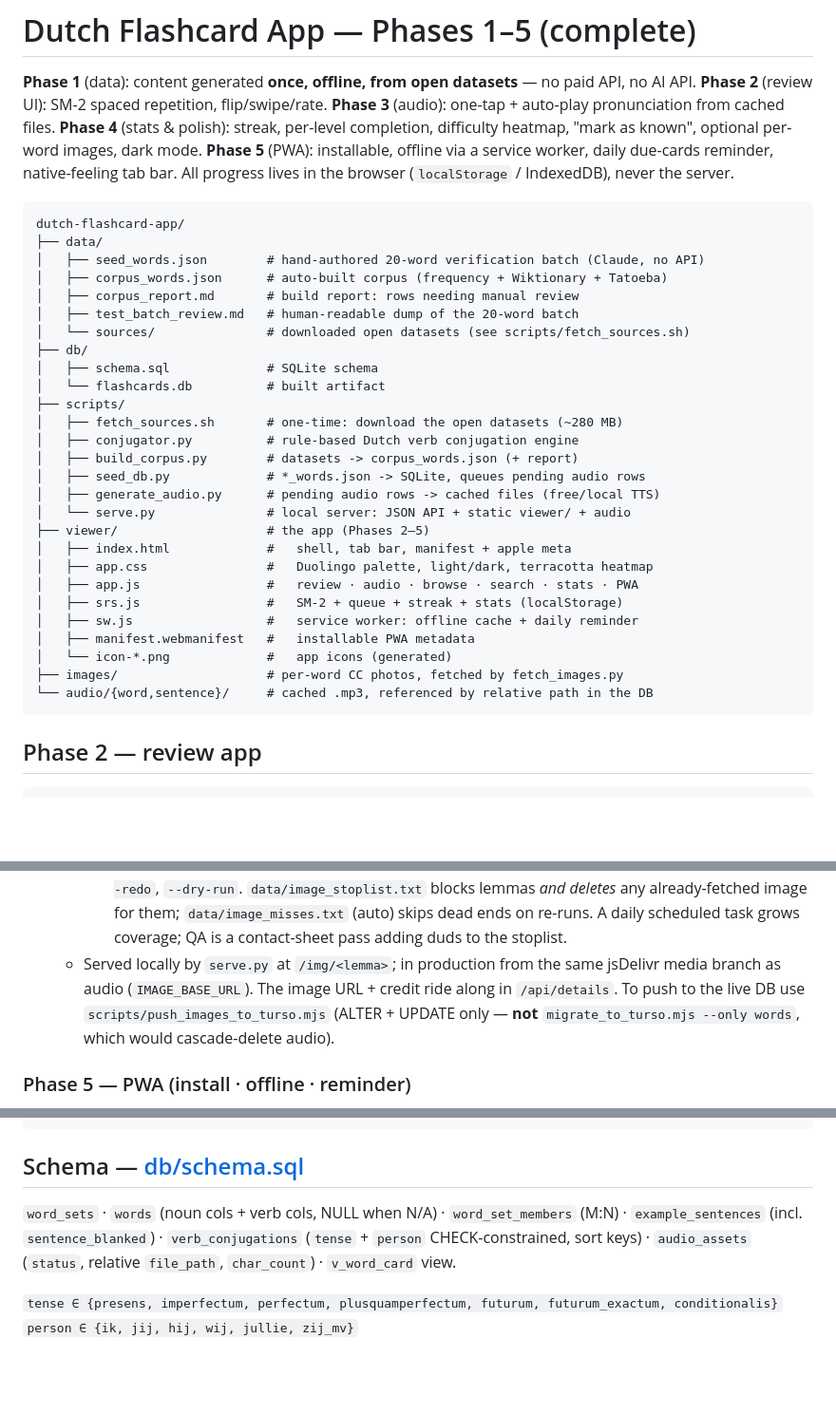
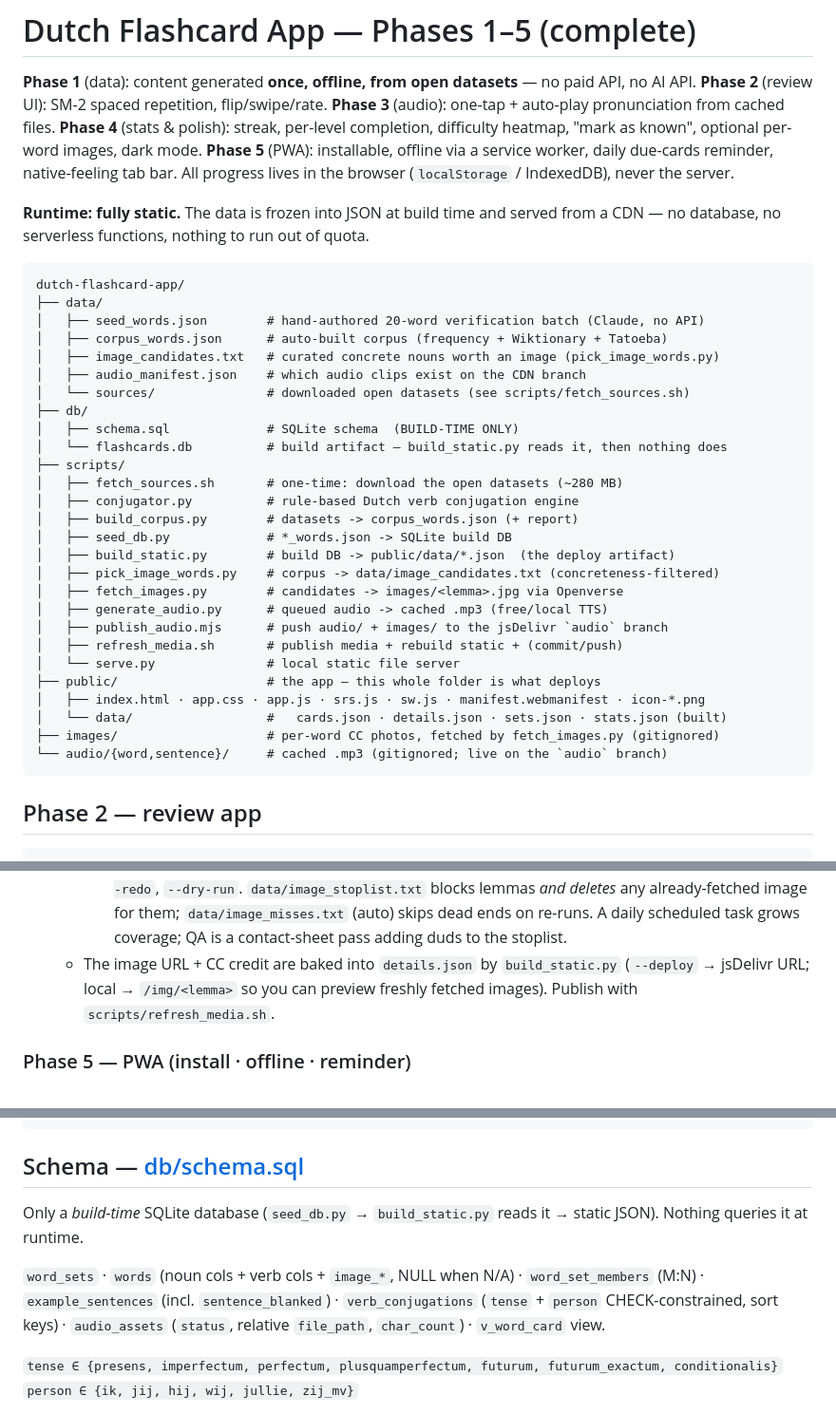
Before and after one commit to xthemaedex/dutch-flashcards, a Markdown page: README.md, 3 parts joined by grey strips. Shown at 95% size. GitHub-like rendering; blank space fills up the shorter version.

````diff
--- a/README.md
+++ b/README.md
@@ -9,34 +9,37 @@ difficulty heatmap, "mark as known", optional per-word images, dark mode.
 reminder, native-feeling tab bar. All progress lives in the browser
 (`localStorage` / IndexedDB), never the server.
 
+**Runtime: fully static.** The data is frozen into JSON at build time and served
+from a CDN — no database, no serverless functions, nothing to run out of quota.
+
 ```
 dutch-flashcard-app/
 ├── data/
 │   ├── seed_words.json        # hand-authored 20-word verification batch (Claude, no API)
 │   ├── corpus_words.json      # auto-built corpus (frequency + Wiktionary + Tatoeba)
-│   ├── corpus_report.md       # build report: rows needing manual review
-│   ├── test_batch_review.md   # human-readable dump of the 20-word batch
+│   ├── image_candidates.txt   # curated concrete nouns worth an image (pick_image_words.py)
+│   ├── audio_manifest.json    # which audio clips exist on the CDN branch
 │   └── sources/               # downloaded open datasets (see scripts/fetch_sources.sh)
 ├── db/
-│   ├── schema.sql             # SQLite schema
-│   └── flashcards.db          # built artifact
+│   ├── schema.sql             # SQLite schema  (BUILD-TIME ONLY)
+│   └── flashcards.db          # build artifact — build_static.py reads it, then nothing does
 ├── scripts/
 │   ├── fetch_sources.sh       # one-time: download the open datasets (~280 MB)
 │   ├── conjugator.py          # rule-based Dutch verb conjugation engine
 │   ├── build_corpus.py        # datasets -> corpus_words.json (+ report)
-│   ├── seed_db.py             # *_words.json -> SQLite, queues pending audio rows
-│   ├── generate_audio.py      # pending audio rows -> cached files (free/local TTS)
-│   └── serve.py               # local server: JSON API + static viewer/ + audio
-├── viewer/                    # the app (Phases 2–5)
-│   ├── index.html             #   shell, tab bar, manifest + apple meta
-│   ├── app.css                #   Duolingo palette, light/dark, terracotta heatmap
-│   ├── app.js                 #   review · audio · browse · search · stats · PWA
-│   ├── srs.js                 #   SM-2 + queue + streak + stats (localStorage)
-│   ├── sw.js                  #   service worker: offline cache + daily reminder
-│   ├── manifest.webmanifest   #   installable PWA metadata
-│   └── icon-*.png             #   app icons (generated)
-├── images/                    # per-word CC photos, fetched by fetch_images.py
-└── audio/{word,sentence}/     # cached .mp3, referenced by relative path in the DB
+│   ├── seed_db.py             # *_words.json -> SQLite build DB
+│   ├── build_static.py        # build DB -> public/data/*.json  (the deploy artifact)
+│   ├── pick_image_words.py    # corpus -> data/image_candidates.txt (concreteness-filtered)
+│   ├── fetch_images.py        # candidates -> images/<lemma>.jpg via Openverse
+│   ├── generate_audio.py      # queued audio -> cached .mp3 (free/local TTS)
+│   ├── publish_audio.mjs      # push audio/ + images/ to the jsDelivr `audio` branch
+│   ├── refresh_media.sh       # publish media + rebuild static + (commit/push)
+│   └── serve.py               # local static file server
+├── public/                    # the app — this whole folder is what deploys
+│   ├── index.html · app.css · app.js · srs.js · sw.js · manifest.webmanifest · icon-*.png
+│   └── data/                  #   cards.json · details.json · sets.json · stats.json (built)
+├── images/                    # per-word CC photos, fetched by fetch_images.py (gitignored)
+└── audio/{word,sentence}/     # cached .mp3 (gitignored; live on the `audio` branch)
 ```
 
 ## Phase 2 — review app
@@ -100,11 +103,9 @@ python3 scripts/serve.py        # then open http://localhost:8000
     image for them; `data/image_misses.txt` (auto) skips dead ends on re-runs.
     A daily scheduled task grows coverage; QA is a contact-sheet pass adding
     duds to the stoplist.
-  - Served locally by `serve.py` at `/img/<lemma>`; in production from the same
-    jsDelivr media branch as audio (`IMAGE_BASE_URL`). The image URL + credit
-    ride along in `/api/details`. To push to the live DB use
-    `scripts/push_images_to_turso.mjs` (ALTER + UPDATE only — **not**
-    `migrate_to_turso.mjs --only words`, which would cascade-delete audio).
+  - The image URL + CC credit are baked into `details.json` by `build_static.py`
+    (`--deploy` → jsDelivr URL; local → `/img/<lemma>` so you can preview freshly
+    fetched images). Publish with `scripts/refresh_media.sh`.
 
 ### Phase 5 — PWA (install · offline · reminder)
 
@@ -218,10 +224,13 @@ python3 scripts/conjugator.py werken hebben zijn opbellen gaan studeren
 
 ## Schema — [db/schema.sql](db/schema.sql)
 
-`word_sets` · `words` (noun cols + verb cols, NULL when N/A) · `word_set_members`
-(M:N) · `example_sentences` (incl. `sentence_blanked`) · `verb_conjugations`
-(`tense` + `person` CHECK-constrained, sort keys) · `audio_assets` (`status`,
-relative `file_path`, `char_count`) · `v_word_card` view.
+Only a *build-time* SQLite database (`seed_db.py` → `build_static.py` reads it →
+static JSON). Nothing queries it at runtime.
+
+`word_sets` · `words` (noun cols + verb cols + `image_*`, NULL when N/A) ·
+`word_set_members` (M:N) · `example_sentences` (incl. `sentence_blanked`) ·
+`verb_conjugations` (`tense` + `person` CHECK-constrained, sort keys) ·
+`audio_assets` (`status`, relative `file_path`, `char_count`) · `v_word_card` view.
 
 `tense ∈ {presens, imperfectum, perfectum, plusquamperfectum, futurum, futurum_exactum, conditionalis}`
 `person ∈ {ik, jij, hij, wij, jullie, zij_mv}`
````
Also changed, not shown: other parts of README.md (+35 -40 lines).
